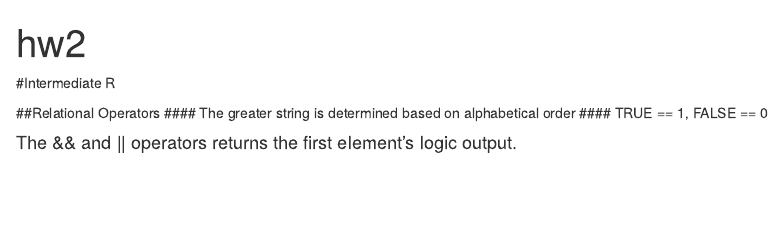
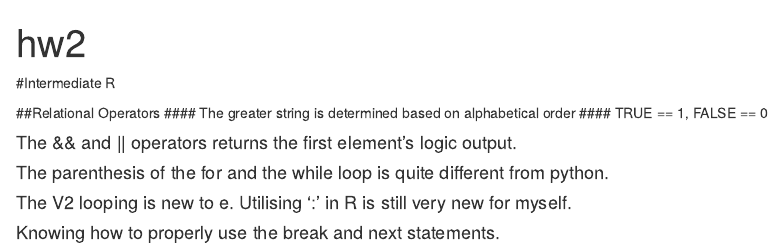
Before and after one commit to ericwang1998/CSX_RProject_Summer_2018, an R Markdown document (week_1/HW/hw2.Rmd): the page in a window 1100 px wide, from its top. Rendered offline with R 4.5, knitr and Pandoc, with nearby package versions.

Commit message:
New entries

```diff
--- a/week_1/HW/hw2.Rmd
+++ b/week_1/HW/hw2.Rmd
@@ -13,3 +13,9 @@ knitr::opts_chunk$set(echo = TRUE)
 #### TRUE == 1, FALSE == 0
 
 #### The && and || operators returns the first element's logic output.
+
+#### The parenthesis of the for and the while loop is quite different from python.
+
+#### The V2 looping is new to e. Utilising ':' in R is still very new for myself.
+
+#### Knowing how to properly use the break and next statements.
```
